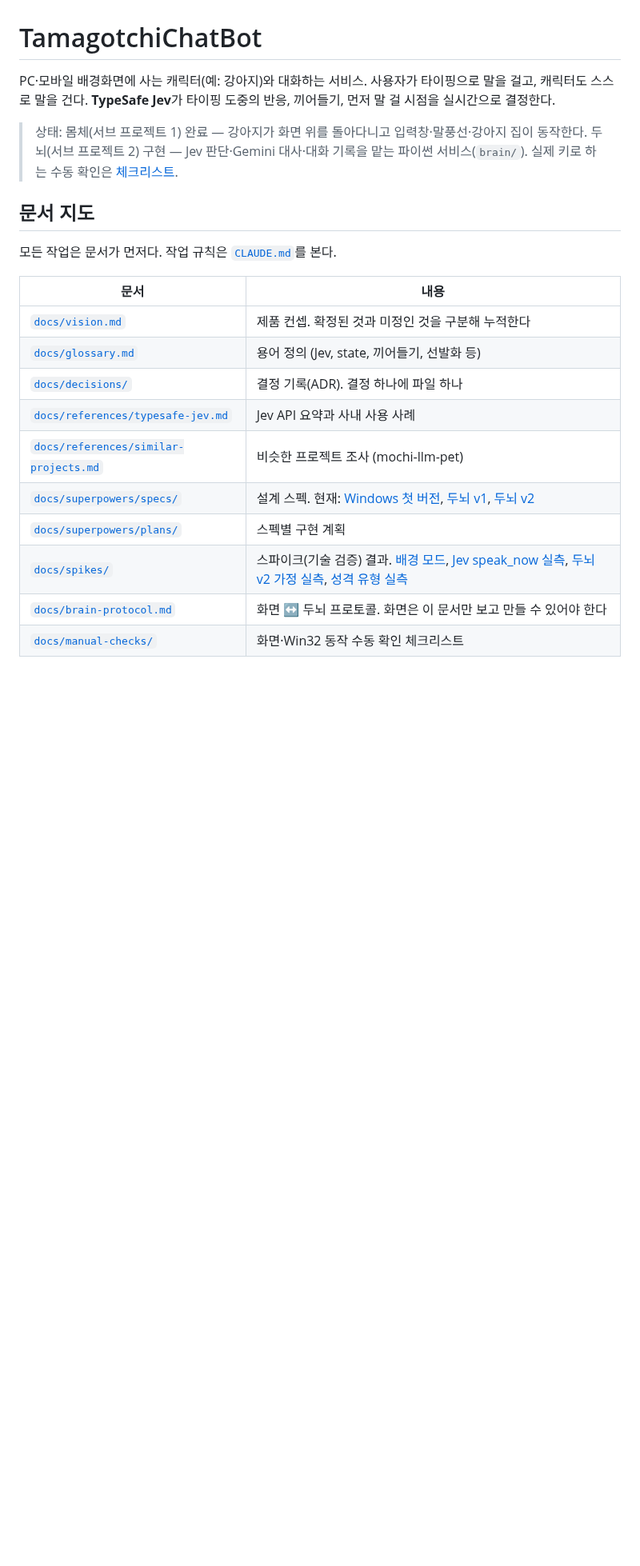
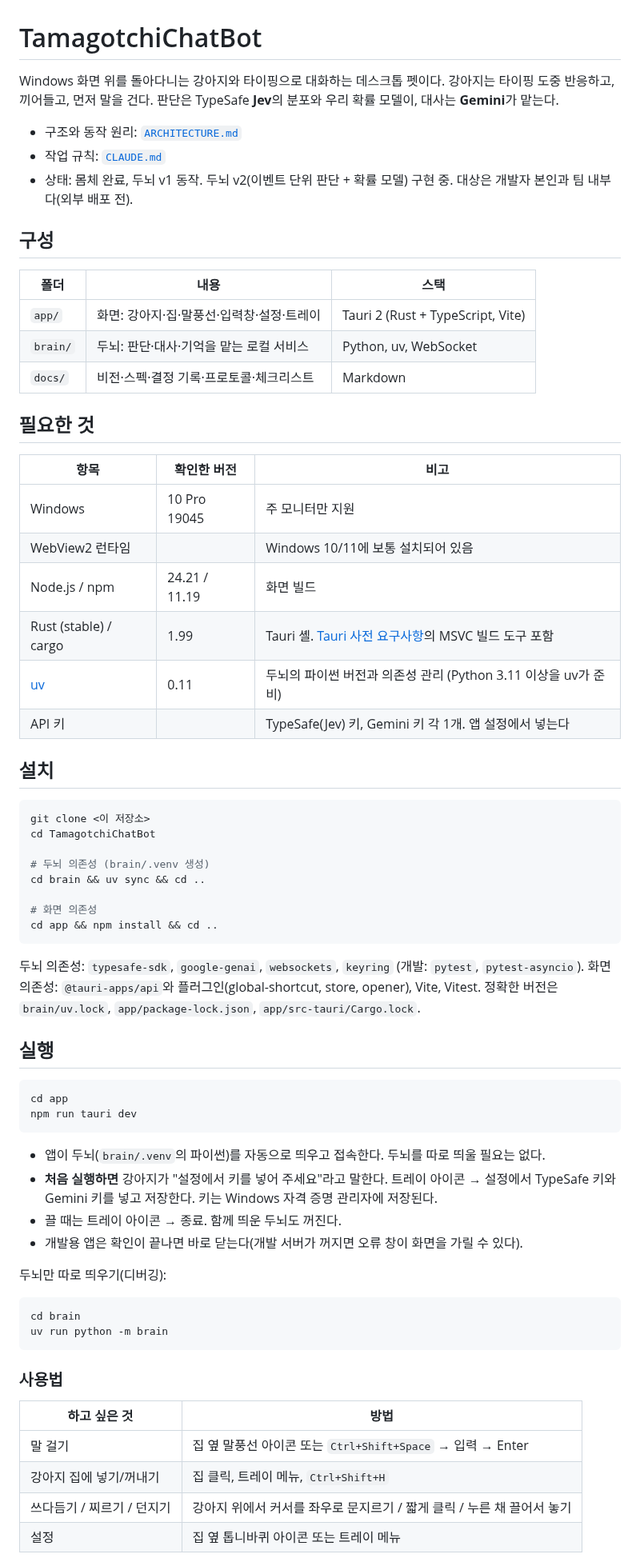
Before and after one commit to HEOSEONGILml/AssistantChatBot, a Markdown page: README.md, the part around one of its changes. Shown at 80% size. Drawn GitHub-style; blank space fills up the shorter version.

Commit message:
docs: ARCHITECTURE.md(구조·동작 원리·문서 지도), README는 설치·실행 안내로
Co-Authored-By: Claude Opus 5.5 <noreply@anthropic.com>

````diff
--- a/README.md
+++ b/README.md
@@ -1,25 +1,70 @@
 # TamagotchiChatBot
 
-PC·모바일 배경화면에 사는 캐릭터(예: 강아지)와 대화하는 서비스.
-사용자가 타이핑으로 말을 걸고, 캐릭터도 스스로 말을 건다.
-**TypeSafe Jev**가 타이핑 도중의 반응, 끼어들기, 먼저 말 걸 시점을 실시간으로 결정한다.
+Windows 화면 위를 돌아다니는 강아지와 타이핑으로 대화하는 데스크톱 펫이다. 강아지는 타이핑 도중 반응하고, 끼어들고, 먼저 말을 건다. 판단은 TypeSafe **Jev**의 분포와 우리 확률 모델이, 대사는 **Gemini**가 맡는다.
 
-> 상태: 몸체(서브 프로젝트 1) 완료 — 강아지가 화면 위를 돌아다니고 입력창·말풍선·강아지 집이 동작한다. 두뇌(서브 프로젝트 2) 구현 — Jev 판단·Gemini 대사·대화 기록을 맡는 파이썬 서비스(`brain/`). 실제 키로 하는 수동 확인은 [체크리스트](docs/manual-checks/brain.md).
+- 구조와 동작 원리: [`ARCHITECTURE.md`](ARCHITECTURE.md)
+- 작업 규칙: [`CLAUDE.md`](CLAUDE.md)
+- 상태: 몸체 완료, 두뇌 v1 동작. 두뇌 v2(이벤트 단위 판단 + 확률 모델) 구현 중. 대상은 개발자 본인과 팀 내부다(외부 배포 전).
 
-## 문서 지도
+## 구성
 
-모든 작업은 문서가 먼저다. 작업 규칙은 [`CLAUDE.md`](CLAUDE.md)를 본다.
+| 폴더 | 내용 | 스택 |
+|---|---|---|
+| `app/` | 화면: 강아지·집·말풍선·입력창·설정·트레이 | Tauri 2 (Rust + TypeScript, Vite) |
+| `brain/` | 두뇌: 판단·대사·기억을 맡는 로컬 서비스 | Python, uv, WebSocket |
+| `docs/` | 비전·스펙·결정 기록·프로토콜·체크리스트 | Markdown |
 
-| 문서 | 내용 |
+## 필요한 것
+
+| 항목 | 확인한 버전 | 비고 |
+|---|---|---|
+| Windows | 10 Pro 19045 | 주 모니터만 지원 |
+| WebView2 런타임 | | Windows 10/11에 보통 설치되어 있음 |
+| Node.js / npm | 24.21 / 11.19 | 화면 빌드 |
+| Rust (stable) / cargo | 1.99 | Tauri 셸. [Tauri 사전 요구사항](https://tauri.app/start/prerequisites/)의 MSVC 빌드 도구 포함 |
+| [uv](https://docs.astral.sh/uv/) | 0.11 | 두뇌의 파이썬 버전과 의존성 관리 (Python 3.11 이상을 uv가 준비) |
+| API 키 | | TypeSafe(Jev) 키, Gemini 키 각 1개. 앱 설정에서 넣는다 |
+
+## 설치
+
+```bash
+git clone <이 저장소>
+cd TamagotchiChatBot
+
+# 두뇌 의존성 (brain/.venv 생성)
+cd brain && uv sync && cd ..
+
+# 화면 의존성
+cd app && npm install && cd ..
+```
+
+두뇌 의존성: `typesafe-sdk`, `google-genai`, `websockets`, `keyring` (개발: `pytest`, `pytest-asyncio`). 화면 의존성: `@tauri-apps/api`와 플러그인(global-shortcut, store, opener), Vite, Vitest. 정확한 버전은 `brain/uv.lock`, `app/package-lock.json`, `app/src-tauri/Cargo.lock`.
+
+## 실행
+
+```bash
+cd app
+npm run tauri dev
+```
+
+- 앱이 두뇌(`brain/.venv`의 파이썬)를 자동으로 띄우고 접속한다. 두뇌를 따로 띄울 필요는 없다.
+- **처음 실행하면** 강아지가 "설정에서 키를 넣어 주세요"라고 말한다. 트레이 아이콘 → 설정에서 TypeSafe 키와 Gemini 키를 넣고 저장한다. 키는 Windows 자격 증명 관리자에 저장된다.
+- 끌 때는 트레이 아이콘 → 종료. 함께 띄운 두뇌도 꺼진다.
+- 개발용 앱은 확인이 끝나면 바로 닫는다(개발 서버가 꺼지면 오류 창이 화면을 가릴 수 있다).
+
+두뇌만 따로 띄우기(디버깅):
+
+```bash
+cd brain
+uv run python -m brain
+```
+
+### 사용법
+
+| 하고 싶은 것 | 방법 |
 |---|---|
-| [`docs/vision.md`](docs/vision.md) | 제품 컨셉. 확정된 것과 미정인 것을 구분해 누적한다 |
-| [`docs/glossary.md`](docs/glossary.md) | 용어 정의 (Jev, state, 끼어들기, 선발화 등) |
-| [`docs/decisions/`](docs/decisions/) | 결정 기록(ADR). 결정 하나에 파일 하나 |
-| [`docs/references/typesafe-jev.md`](docs/references/typesafe-jev.md) | Jev API 요약과 사내 사용 사례 |
-| [`docs/references/similar-projects.md`](docs/references/similar-projects.md) | 비슷한 프로젝트 조사 (mochi-llm-pet) |
-| [`docs/superpowers/specs/`](docs/superpowers/specs/) | 설계 스펙. 현재: [Windows 첫 버전](docs/superpowers/specs/2026-10-14-windows-desktop-pet-design.md), [두뇌 v1](docs/superpowers/specs/2026-10-15-brain-design.md), [두뇌 v2](docs/superpowers/specs/2026-10-15-brain-v2-design.md) |
-| [`docs/superpowers/plans/`](docs/superpowers/plans/) | 스펙별 구현 계획 |
-| [`docs/spikes/`](docs/spikes/) | 스파이크(기술 검증) 결과. [배경 모드](docs/spikes/background-mode.md), [Jev speak_now 실측](docs/spikes/2026-10-15-jev-speak-now-probe.md), [두뇌 v2 가정 실측](docs/spikes/2026-10-15-brain-v2-assumptions.md), [성격 유형 실측](docs/spikes/2026-10-15-personality-types.md) |
-| [`docs/brain-protocol.md`](docs/brain-protocol.md) | 화면 ↔ 두뇌 프로토콜. 화면은 이 문서만 보고 만들 수 있어야 한다 |
-| [`docs/manual-checks/`](docs/manual-checks/) | 화면·Win32 동작 수동 확인 체크리스트 |
+| 말 걸기 | 집 옆 말풍선 아이콘 또는 `Ctrl+Shift+Space` → 입력 → Enter |
+| 강아지 집에 넣기/꺼내기 | 집 클릭, 트레이 메뉴, `Ctrl+Shift+H` |
+| 쓰다듬기 / 찌르기 / 던지기 | 강아지 위에서 커서를 좌우로 문지르기 / 짧게 클릭 / 누른 채 끌어서 놓기 |
+| 설정 | 집 옆 톱니바퀴 아이콘 또는 트레이 메뉴 |
 
````
Also changed, not shown: other parts of README.md (+43 -17 lines), ARCHITECTURE.md (added, +250 -0 lines), CLAUDE.md (+2 -2 lines).
